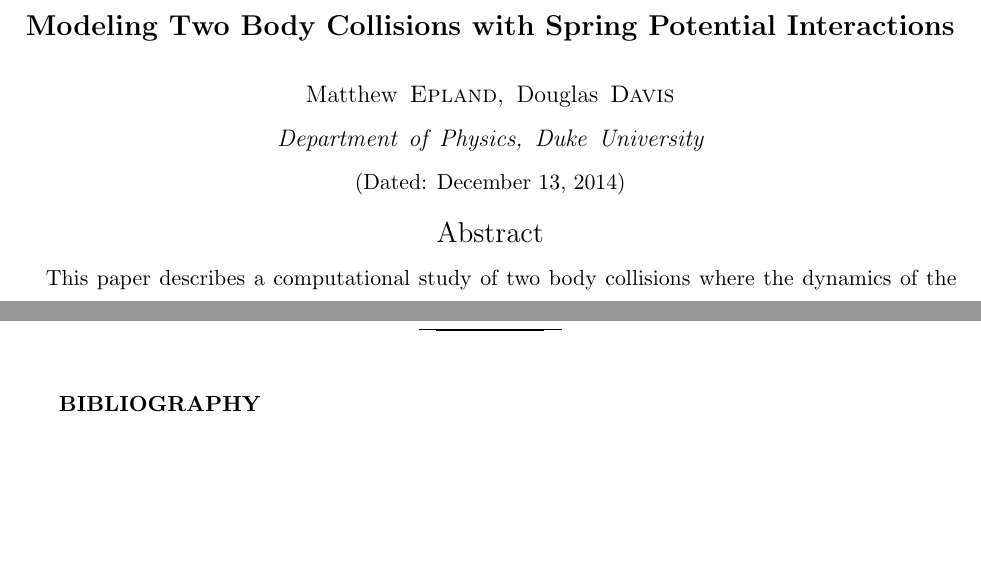
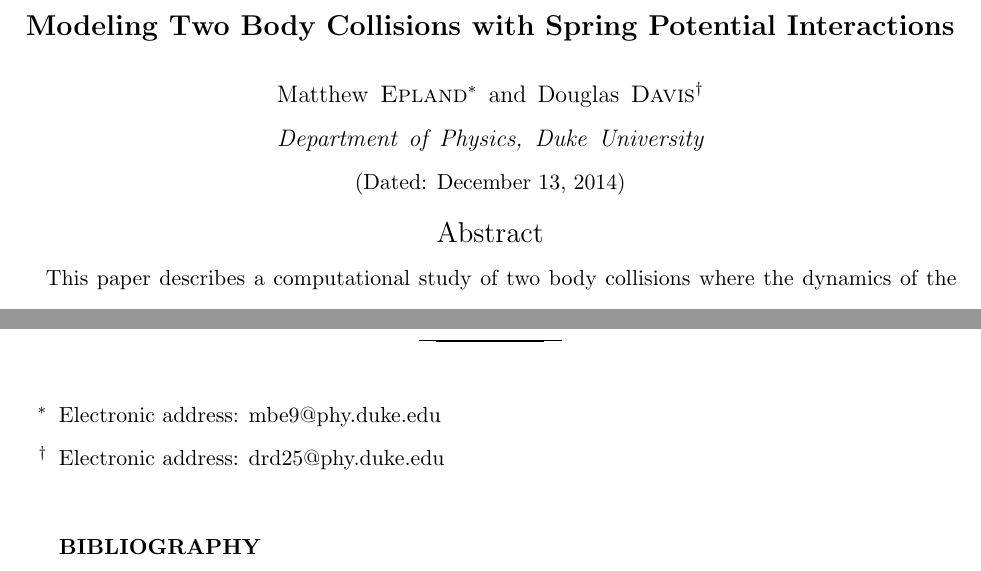
Before and after one commit to douglasdavis/classical_collision, a LaTeX paper (paper/paper.tex): two parts of pages 1 and 11 of 11, joined at a grey line, cut so that both start at the same text, the shorter picture padded with empty space. Compiled offline with pdfLaTeX.

Commit message:
added emails

```diff
--- a/paper/paper.tex
+++ b/paper/paper.tex
@@ -16,7 +16,11 @@
 
 \begin{document}
 \title{Modeling Two Body Collisions with Spring Potential Interactions}
-\author{Matthew \textsc{Epland}, Douglas \textsc{Davis}}
+\author{Matthew \textsc{Epland}}
+\email{mbe9@phy.duke.edu}
+\author{ Douglas \textsc{Davis}}
+\email{drd25@phy.duke.edu}
+%\href{mailto:my_address@wikibooks.org}{my\_address@wikibooks.org}
 \affiliation{Department of Physics, Duke University}
 \date{\today}
 
```
